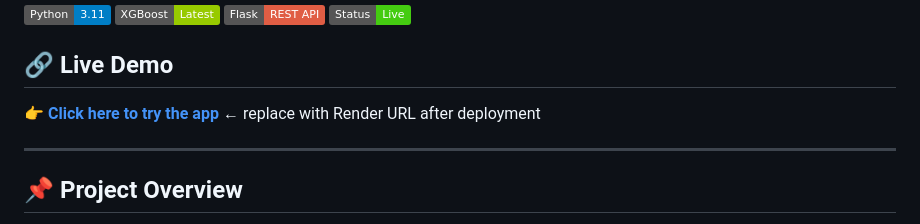
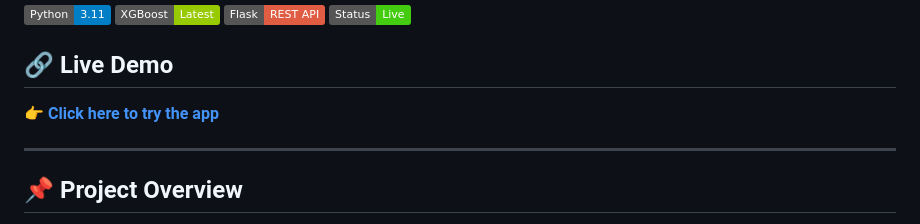
Before and after one commit to sandeepkr0209/sales-forecasting, a Markdown page: README.md, the part around the change. Drawn GitHub-style; badges without logos.

Commit message:
final changes in markdown file

```diff
--- a/README.md
+++ b/README.md
@@ -8,7 +8,7 @@ An end-to-end Data Science project for retail sales forecasting and anomaly dete
 ![Status](https://img.shields.io/badge/Status-Live-brightgreen)
 
 ## 🔗 Live Demo
-👉 **[Click here to try the app](https://sales-forecasting-qo03.onrender.com/)** ← replace with Render URL after deployment
+👉 **[Click here to try the app](https://sales-forecasting-qo03.onrender.com/)**
 
 ---
 
```
